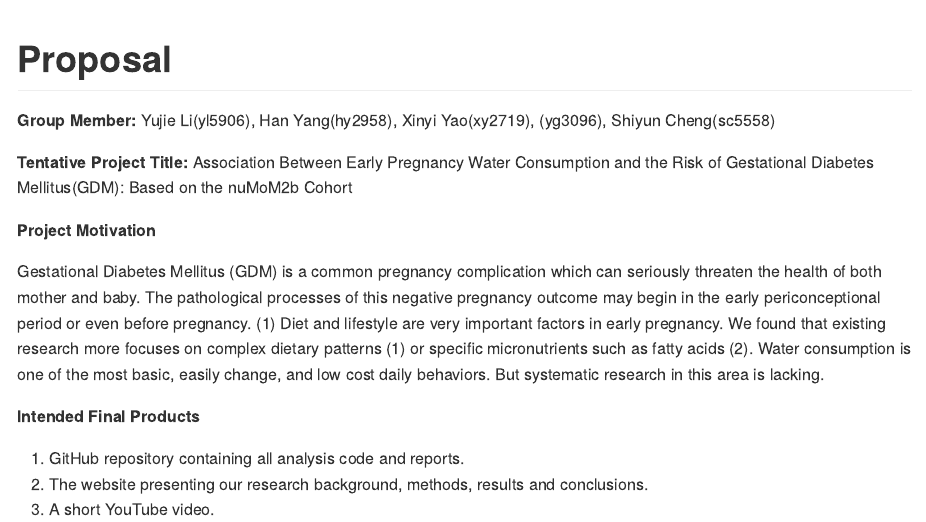
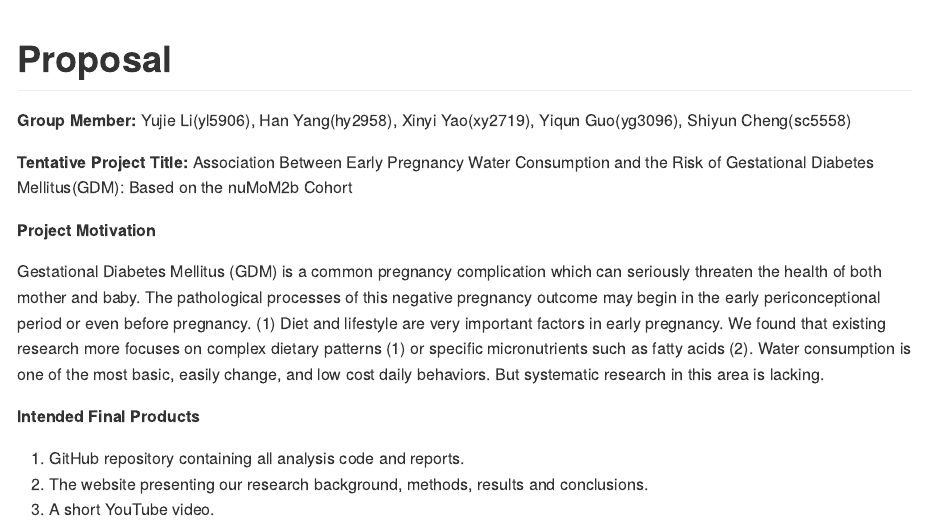
Before and after one commit to Jimmy-ze/p8105_final_project, an R Markdown document (Proposal.Rmd): the page in a window 1100 px wide, from its top. The pictures show the output file Proposal.md that the author committed with the source, drawn offline in the style of GitHub.

Commit message:
proposal edit1

```diff
--- a/Proposal.Rmd
+++ b/Proposal.Rmd
@@ -3,7 +3,7 @@ title: "Proposal"
 output: github_document
 ---
 
-**Group Member:** Yujie Li(yl5906), Han Yang(hy2958), Xinyi Yao(xy2719), (yg3096), Shiyun Cheng(sc5558)
+**Group Member:** Yujie Li(yl5906), Han Yang(hy2958), Xinyi Yao(xy2719), Yiqun Guo(yg3096), Shiyun Cheng(sc5558)
 
 **Tentative Project Title:** Association Between Early Pregnancy Water Consumption and the Risk of Gestational Diabetes Mellitus(GDM): Based on the nuMoM2b Cohort
 
```
Also changed, not shown: Proposal.md.
